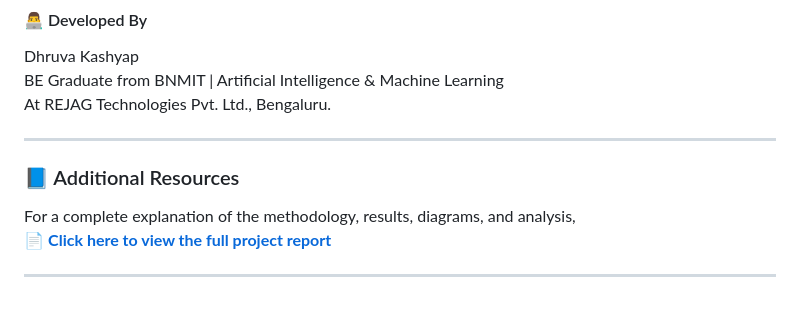
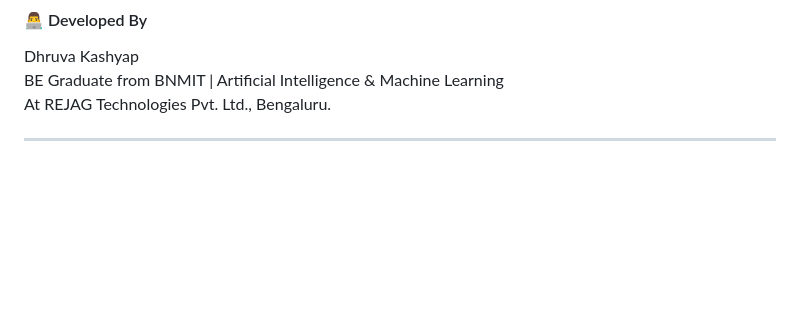
Before and after one commit to dhruvakashyap73/PragyaAI, a Markdown page: README.md, the part around the change. Drawn GitHub-style; blank space fills up the shorter version.

```diff
--- a/README.md
+++ b/README.md
@@ -102,12 +102,3 @@ BE Graduate from BNMIT | Artificial Intelligence & Machine Learning<br>
 At REJAG Technologies Pvt. Ltd., Bengaluru.<br>
 
 ___
-
-
-### 📘 Additional Resources
-
-For a complete explanation of the methodology, results, diagrams, and analysis,
-📄 **[Click here to view the full project report](https://github.com/dhruvakashyap73/TrueeTone/blob/main/Project_Report.pdf)**
-
-
----
```
